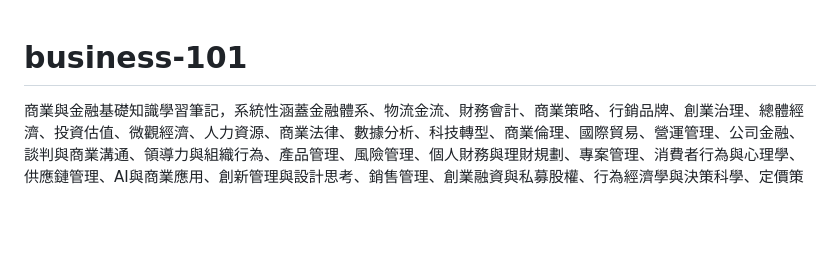
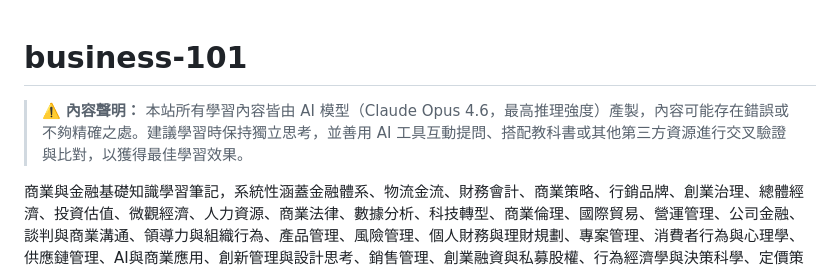
Before and after one commit to cyyeh/business-101, a Markdown page: README.md, the part around the change. GitHub-like rendering; blank space fills up the shorter version.

Commit message:
在 README.md 加上 AI 產製內容警語
與學習路線圖及 index.html 一致，於 README 頂部加上聲明，
說明內容由 Claude Opus 4.6 產製，建議交叉驗證。

https://claude.ai/code/session_01DNVzyhrvcsCB1nSc6pKqyo

```diff
--- a/README.md
+++ b/README.md
@@ -1,4 +1,6 @@
 # business-101
+
+> ⚠️ **內容聲明：** 本站所有學習內容皆由 AI 模型（Claude Opus 4.6，最高推理強度）產製，內容可能存在錯誤或不夠精確之處。建議學習時保持獨立思考，並善用 AI 工具互動提問、搭配教科書或其他第三方資源進行交叉驗證與比對，以獲得最佳學習效果。
 
 商業與金融基礎知識學習筆記，系統性涵蓋金融體系、物流金流、財務會計、商業策略、行銷品牌、創業治理、總體經濟、投資估值、微觀經濟、人力資源、商業法律、數據分析、科技轉型、商業倫理、國際貿易、營運管理、公司金融、談判與商業溝通、領導力與組織行為、產品管理、風險管理、個人財務與理財規劃、專案管理、消費者行為與心理學、供應鏈管理、AI與商業應用、創新管理與設計思考、銷售管理、創業融資與私募股權、行為經濟學與決策科學、定價策略與收益管理、市場研究方法論、顧客關係管理、政府關係與產業政策等三十四大主題。
 
```
